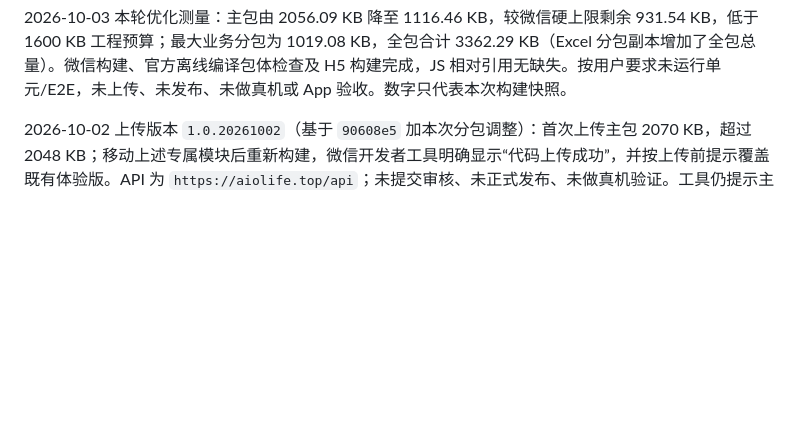
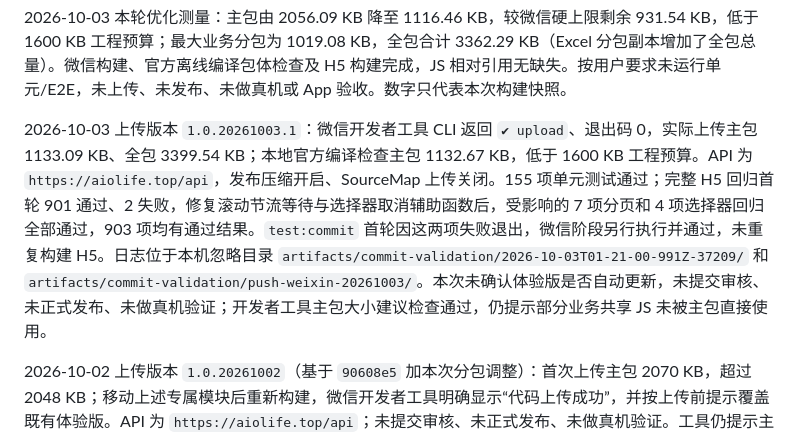
Before and after one commit to lys1313013/aio-life-mobile, a Markdown page: README.md, the part around the change. GitHub-like rendering; blank space fills up the shorter version.

Commit message:
docs(微信): 记录小程序上传版本与完整验证结果

```diff
--- a/README.md
+++ b/README.md
@@ -125,6 +125,8 @@ npm run check:weixin-size:only  # 只检查已有 dist/build/mp-weixin，适合
 重量 npm 依赖采用微信专用分包构建：`scripts/weixin-package-policy.json` 声明所属分包与导出，Vite 插件从锁定的原依赖生成分包私有副本。财务分包持有 Excel、ZIP、编码表；阅读分包持有 Excel；密码库分包持有 SM4 与 PBKDF2。共享小工具仍在主包。插件会拒绝重量依赖进入主包和普通分包之间的同步引用，Web/App 保持正常依赖解析。允许必要的分包间代码副本以换取主包余量；不删减 CSV、GBK、ZIP、Excel 导入或现有加密能力。维护步骤见 `AGENTS.md` 的“避免主包再次超限”。
 
 2026-10-03 本轮优化测量：主包由 2056.09 KB 降至 1116.46 KB，较微信硬上限剩余 931.54 KB，低于 1600 KB 工程预算；最大业务分包为 1019.08 KB，全包合计 3362.29 KB（Excel 分包副本增加了全包总量）。微信构建、官方离线编译包体检查及 H5 构建完成，JS 相对引用无缺失。按用户要求未运行单元/E2E，未上传、未发布、未做真机或 App 验收。数字只代表本次构建快照。
+
+2026-10-03 上传版本 `1.0.20261003.1`：微信开发者工具 CLI 返回 `✔ upload`、退出码 0，实际上传主包 1133.09 KB、全包 3399.54 KB；本地官方编译检查主包 1132.67 KB，低于 1600 KB 工程预算。API 为 `https://aiolife.top/api`，发布压缩开启、SourceMap 上传关闭。155 项单元测试通过；完整 H5 回归首轮 901 通过、2 失败，修复滚动节流等待与选择器取消辅助函数后，受影响的 7 项分页和 4 项选择器回归全部通过，903 项均有通过结果。`test:commit` 首轮因这两项失败退出，微信阶段另行执行并通过，未重复构建 H5。日志位于本机忽略目录 `artifacts/commit-validation/2026-10-03T01-21-00-991Z-37209/` 和 `artifacts/commit-validation/push-weixin-20261003/`。本次未确认体验版是否自动更新，未提交审核、未正式发布、未做真机验证；开发者工具主包大小建议检查通过，仍提示部分业务共享 JS 未被主包直接使用。
 
 2026-10-02 上传版本 `1.0.20261002`（基于 `90608e5` 加本次分包调整）：首次上传主包 2070 KB，超过 2048 KB；移动上述专属模块后重新构建，微信开发者工具明确显示“代码上传成功”，并按上传前提示覆盖既有体验版。API 为 `https://aiolife.top/api`；未提交审核、未正式发布、未做真机验证。工具仍提示主包超过建议的 1.5 MB、部分主包 JS 未被主包直接使用，后续新增功能仍需实际上传检查。
 
```
